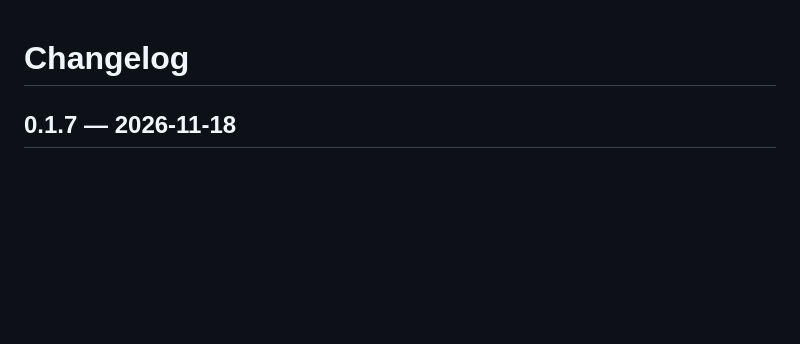
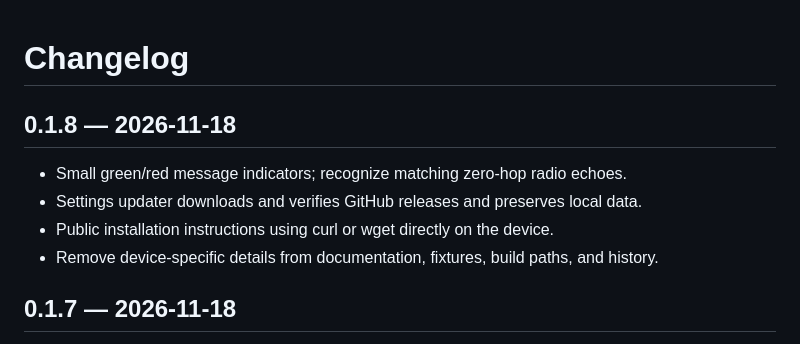
Before and after one commit to theshaun/meshcore-zero, a Markdown page: CHANGELOG.md, the part around the change. Drawn GitHub-style; blank space fills up the shorter version.

```diff
--- a/CHANGELOG.md
+++ b/CHANGELOG.md
@@ -1,4 +1,12 @@
 # Changelog
+
+## 0.1.8 — 2026-11-18
+
+- Small green/red message indicators; recognize matching zero-hop radio echoes.
+- Settings updater downloads and verifies GitHub releases and preserves local data.
+- Public installation instructions using curl or wget directly on the device.
+- Remove device-specific details from documentation, fixtures, build paths, and history.
+
 
 ## 0.1.7 — 2026-11-18
 
```
Also changed, not shown: README.md (+11 -2 lines), screenshots/chat.png, screenshots/inbox.png, 12 other files.
